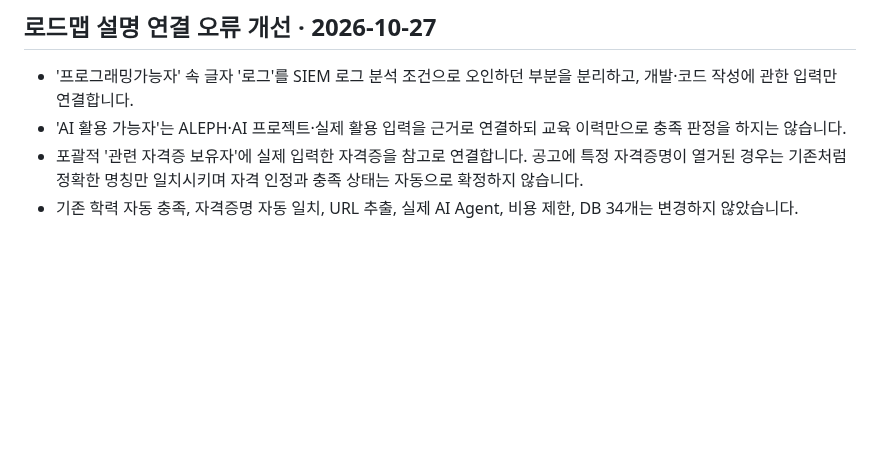
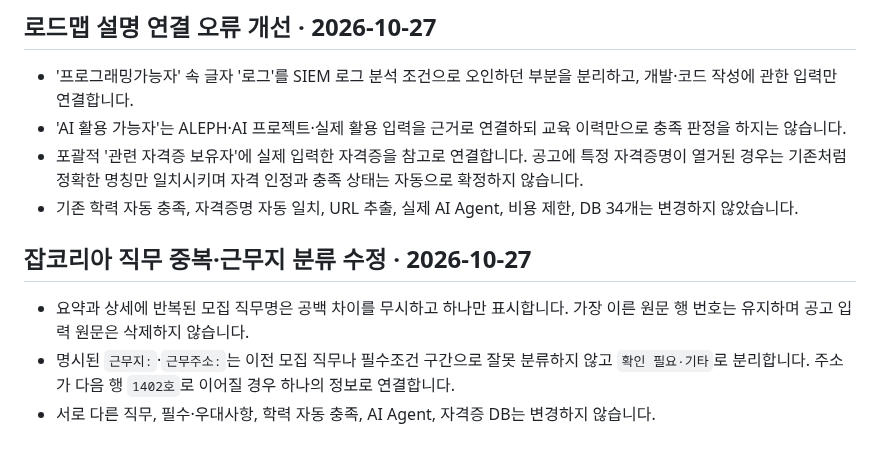
Before and after one commit to junyeong-lab/muttaji, a Markdown page: README.md, the part around the change. GitHub-like rendering; blank space fills up the shorter version.

Commit message:
docs: record imported job posting classification corrections

```diff
--- a/README.md
+++ b/README.md
@@ -341,3 +341,9 @@
 - 'AI 활용 가능자'는 ALEPH·AI 프로젝트·실제 활용 입력을 근거로 연결하되 교육 이력만으로 충족 판정을 하지는 않습니다.
 - 포괄적 '관련 자격증 보유자'에 실제 입력한 자격증을 참고로 연결합니다. 공고에 특정 자격증명이 열거된 경우는 기존처럼 정확한 명칭만 일치시키며 자격 인정과 충족 상태는 자동으로 확정하지 않습니다.
 - 기존 학력 자동 충족, 자격증명 자동 일치, URL 추출, 실제 AI Agent, 비용 제한, DB 34개는 변경하지 않았습니다.
+
+## 잡코리아 직무 중복·근무지 분류 수정 · 2026-10-27
+
+- 요약과 상세에 반복된 모집 직무명은 공백 차이를 무시하고 하나만 표시합니다. 가장 이른 원문 행 번호는 유지하며 공고 입력 원문은 삭제하지 않습니다.
+- 명시된 `근무지:`·`근무주소:`는 이전 모집 직무나 필수조건 구간으로 잘못 분류하지 않고 `확인 필요·기타`로 분리합니다. 주소가 다음 행 `1402호`로 이어질 경우 하나의 정보로 연결합니다.
+- 서로 다른 직무, 필수·우대사항, 학력 자동 충족, AI Agent, 자격증 DB는 변경하지 않습니다.
```
